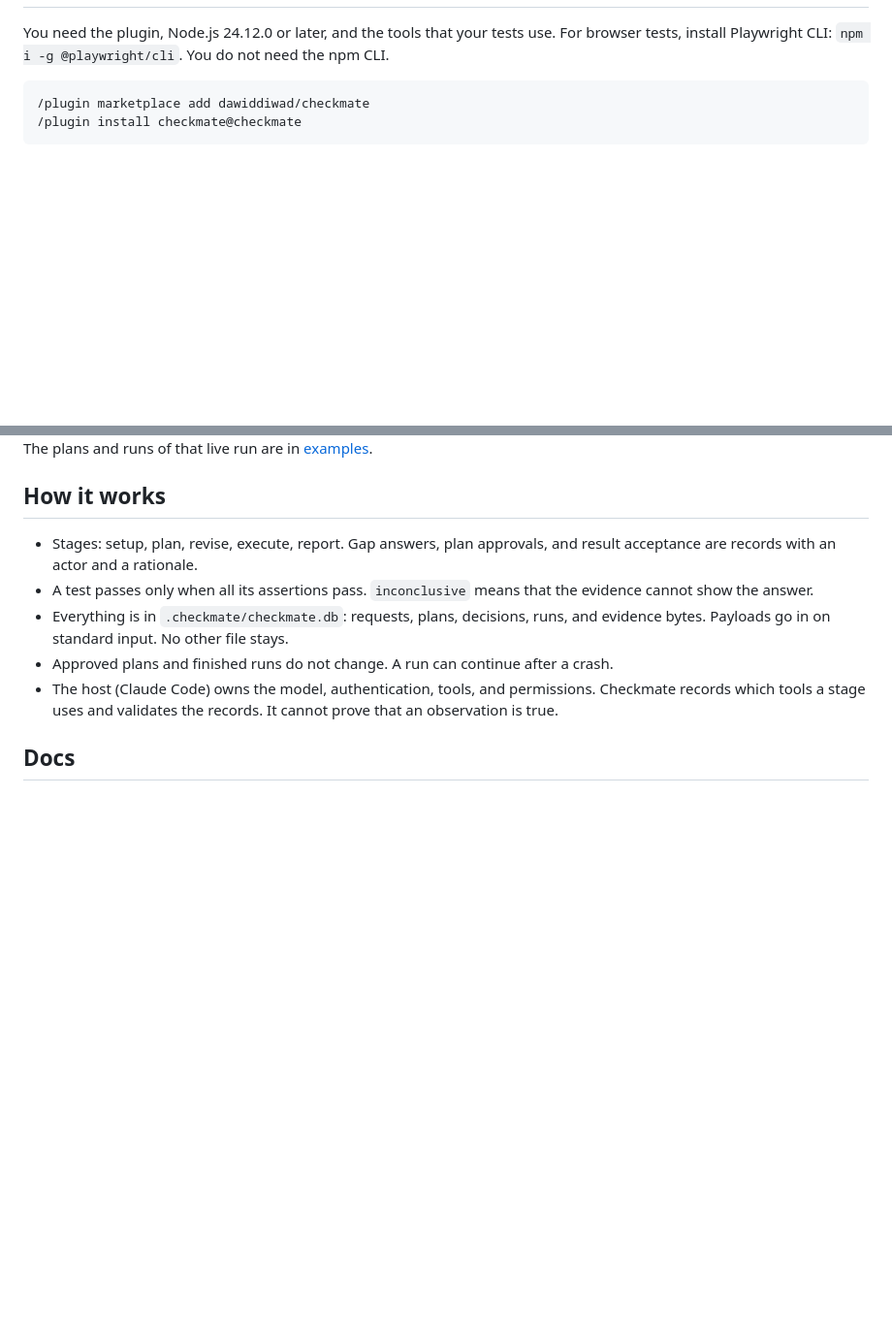
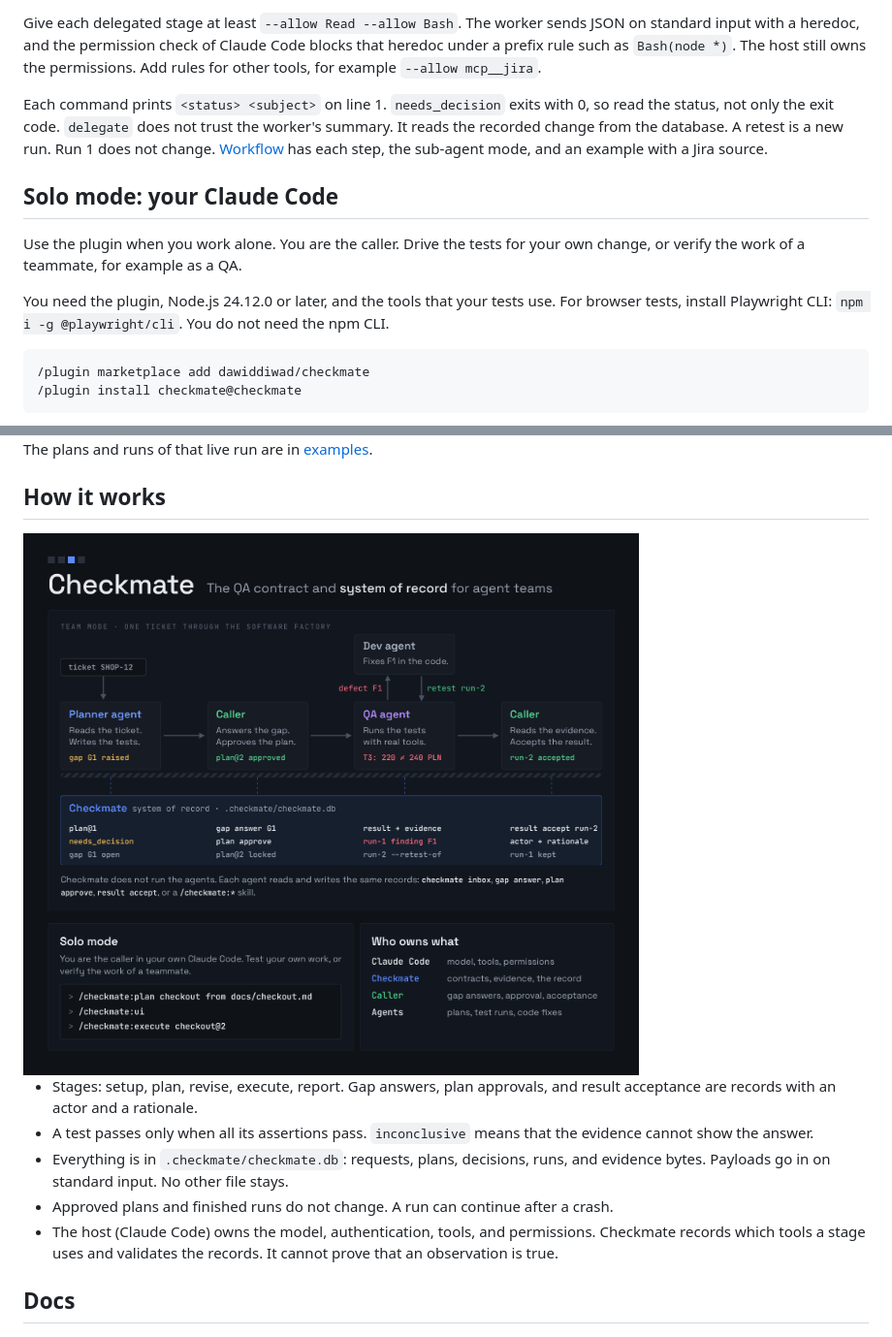
Before and after one commit to dawiddiwad/checkmate, a Markdown page: README.md, 2 parts joined by grey strips. Shown at 97% size. GitHub-like rendering; pictures changed too: docs/img/checkmate-infographic.png; folded sections open; blank space fills up the shorter version.

```diff
--- a/README.md
+++ b/README.md
@@ -17,3 +72,10 @@ Checkmate is a Claude Code plugin and a CLI for evidence-based QA. Claude tests
+Give each delegated stage at least `--allow Read --allow Bash`. The worker sends JSON on standard input with a heredoc, and the permission check of Claude Code blocks that heredoc under a prefix rule such as `Bash(node *)`. The host still owns the permissions. Add rules for other tools, for example `--allow mcp__jira`.
+
+Each command prints `<status> <subject>` on line 1. `needs_decision` exits with 0, so read the status, not only the exit code. `delegate` does not trust the worker's summary. It reads the recorded change from the database. A retest is a new run. Run 1 does not change. [Workflow](docs/WORKFLOW.md) has each step, the sub-agent mode, and an example with a Jira source.
+
+## Solo mode: your Claude Code
+
+Use the plugin when you work alone. You are the caller. Drive the tests for your own change, or verify the work of a teammate, for example as a QA.
 
 You need the plugin, Node.js 24.12.0 or later, and the tools that your tests use. For browser tests, install Playwright CLI: `npm i -g @playwright/cli`. You do not need the npm CLI.
 
@@ -93,6 +119,8 @@ The plans and runs of that live run are in [examples](docs/examples/README.md).
 </details>
 
 ## How it works
+
+<img src="docs/img/checkmate-infographic.png" alt="One ticket through the software factory: planner, caller, QA, dev, and caller, with each step recorded in Checkmate"/>
 
 - Stages: setup, plan, revise, execute, report. Gap answers, plan approvals, and result acceptance are records with an actor and a rationale.
 - A test passes only when all its assertions pass. `inconclusive` means that the evidence cannot show the answer.
```
Also changed, not shown: other parts of README.md (+60 -41 lines), docs/WORKFLOW.md (+3 -1 lines), docs/img/onboarding.gif, 2 other files.
